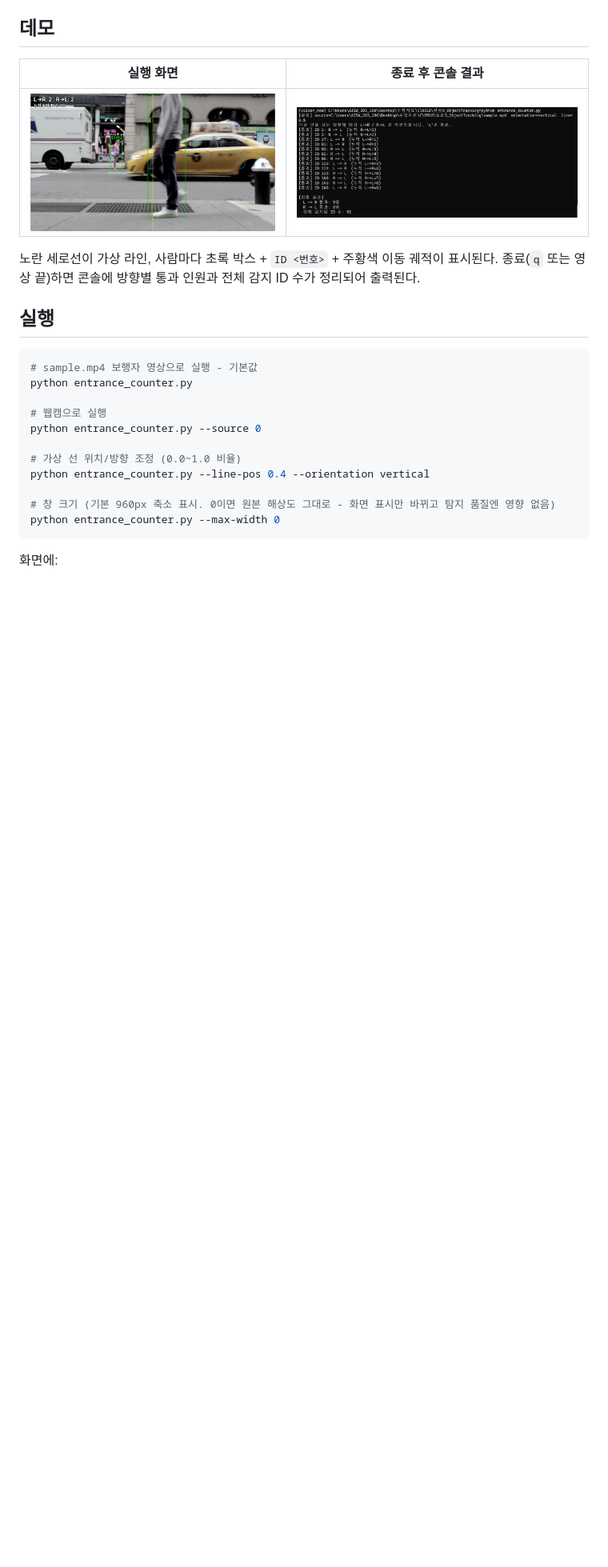
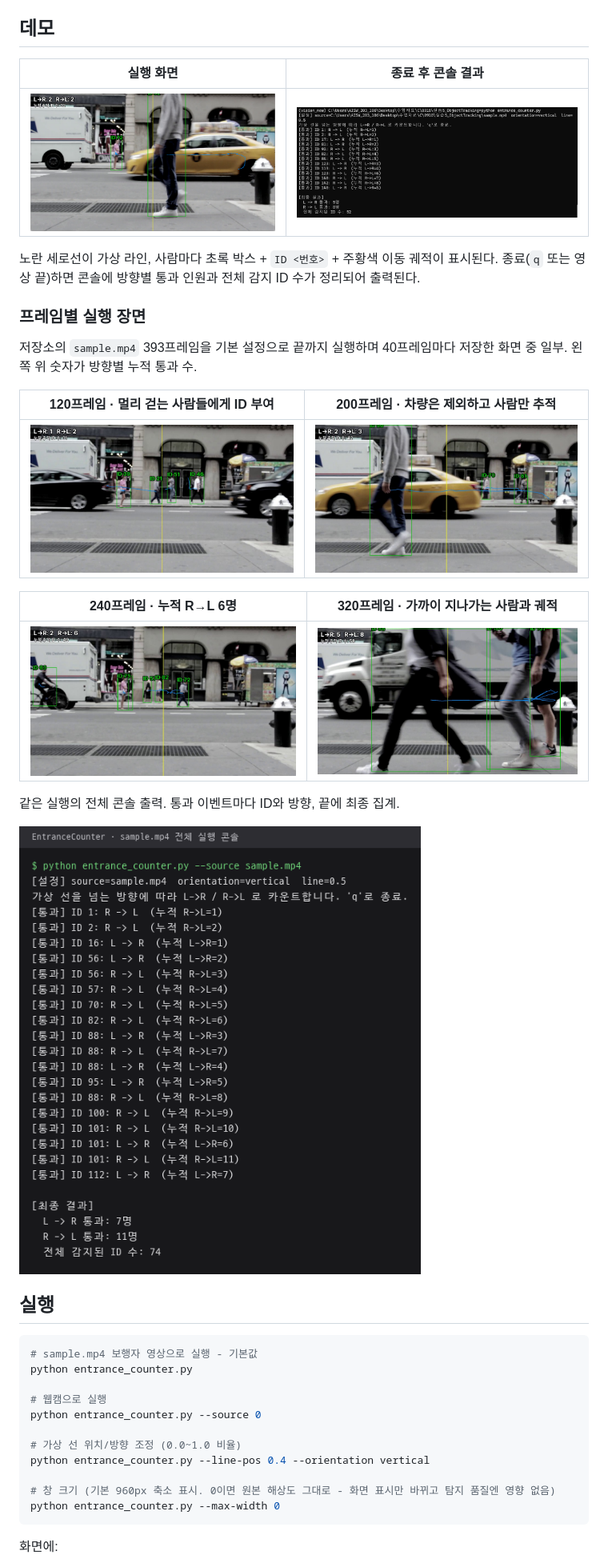
Before and after one commit to seo941024/EntranceCounter, a Markdown page: README.md, the part around the change. Shown at 80% size. Drawn GitHub-style; pictures changed too: docs/run_console_full.png (added), docs/run_frame_00120.jpg (added), docs/run_frame_00200.jpg (added); blank space fills up the shorter version.

Commit message:
README에 sample.mp4 전체 실행 프레임 4장과 콘솔 출력 추가
Co-Authored-By: Claude Opus 5.5 <noreply@anthropic.com>

```diff
--- a/README.md
+++ b/README.md
@@ -22,6 +22,22 @@ pip install ultralytics opencv-contrib-python pillow
 
 노란 세로선이 가상 라인, 사람마다 초록 박스 + `ID <번호>` + 주황색 이동 궤적이 표시된다.
 종료(`q` 또는 영상 끝)하면 콘솔에 방향별 통과 인원과 전체 감지 ID 수가 정리되어 출력된다.
+
+### 프레임별 실행 장면
+
+저장소의 `sample.mp4` 393프레임을 기본 설정으로 끝까지 실행하며 40프레임마다 저장한 화면 중 일부. 왼쪽 위 숫자가 방향별 누적 통과 수.
+
+| 120프레임 · 멀리 걷는 사람들에게 ID 부여 | 200프레임 · 차량은 제외하고 사람만 추적 |
+|---|---|
+| ![120프레임](docs/run_frame_00120.jpg) | ![200프레임](docs/run_frame_00200.jpg) |
+
+| 240프레임 · 누적 R→L 6명 | 320프레임 · 가까이 지나가는 사람과 궤적 |
+|---|---|
+| ![240프레임](docs/run_frame_00240.jpg) | ![320프레임](docs/run_frame_00320.jpg) |
+
+같은 실행의 전체 콘솔 출력. 통과 이벤트마다 ID와 방향, 끝에 최종 집계.
+
+<img src="docs/run_console_full.png" width="560">
 
 ## 실행
 
```
